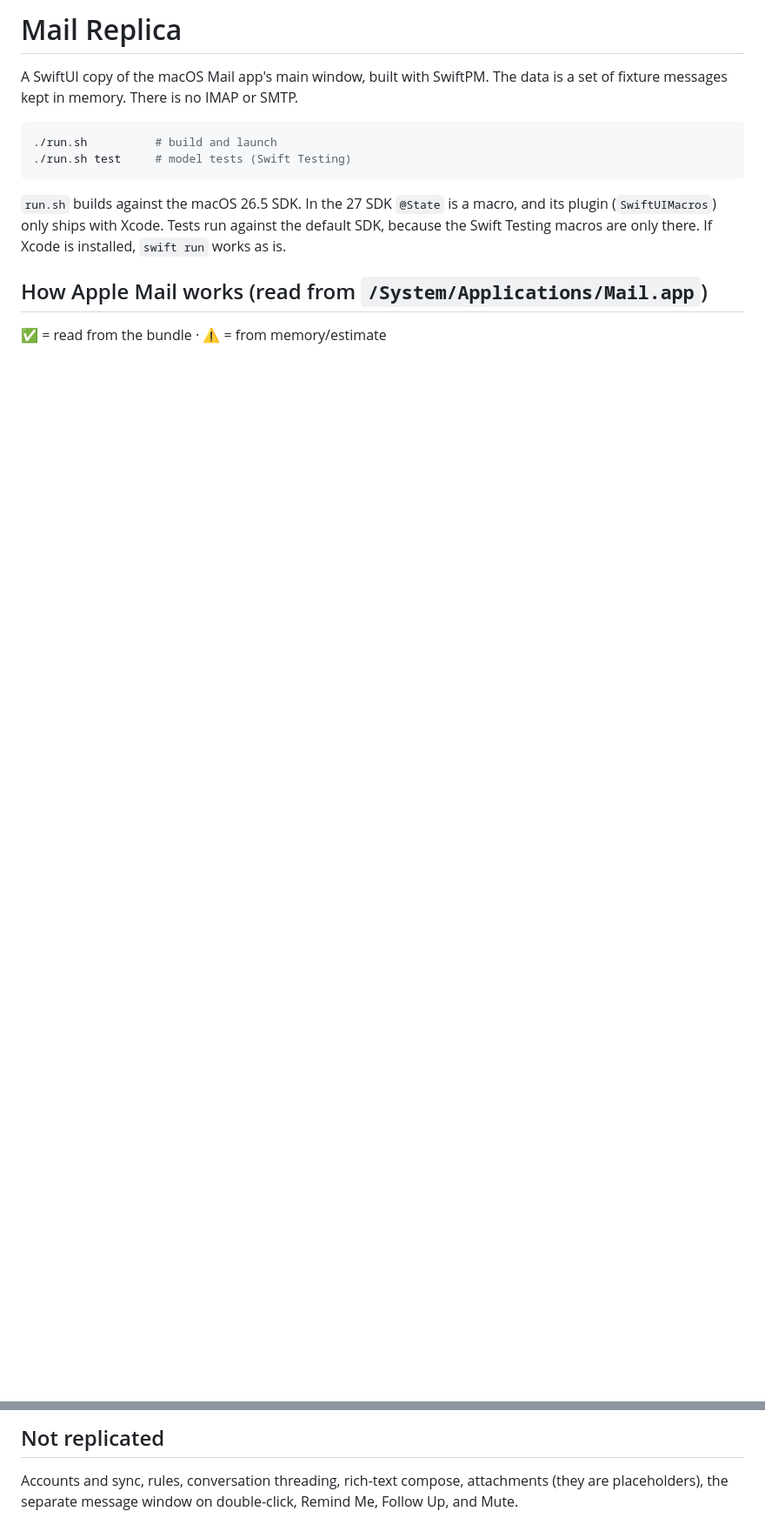
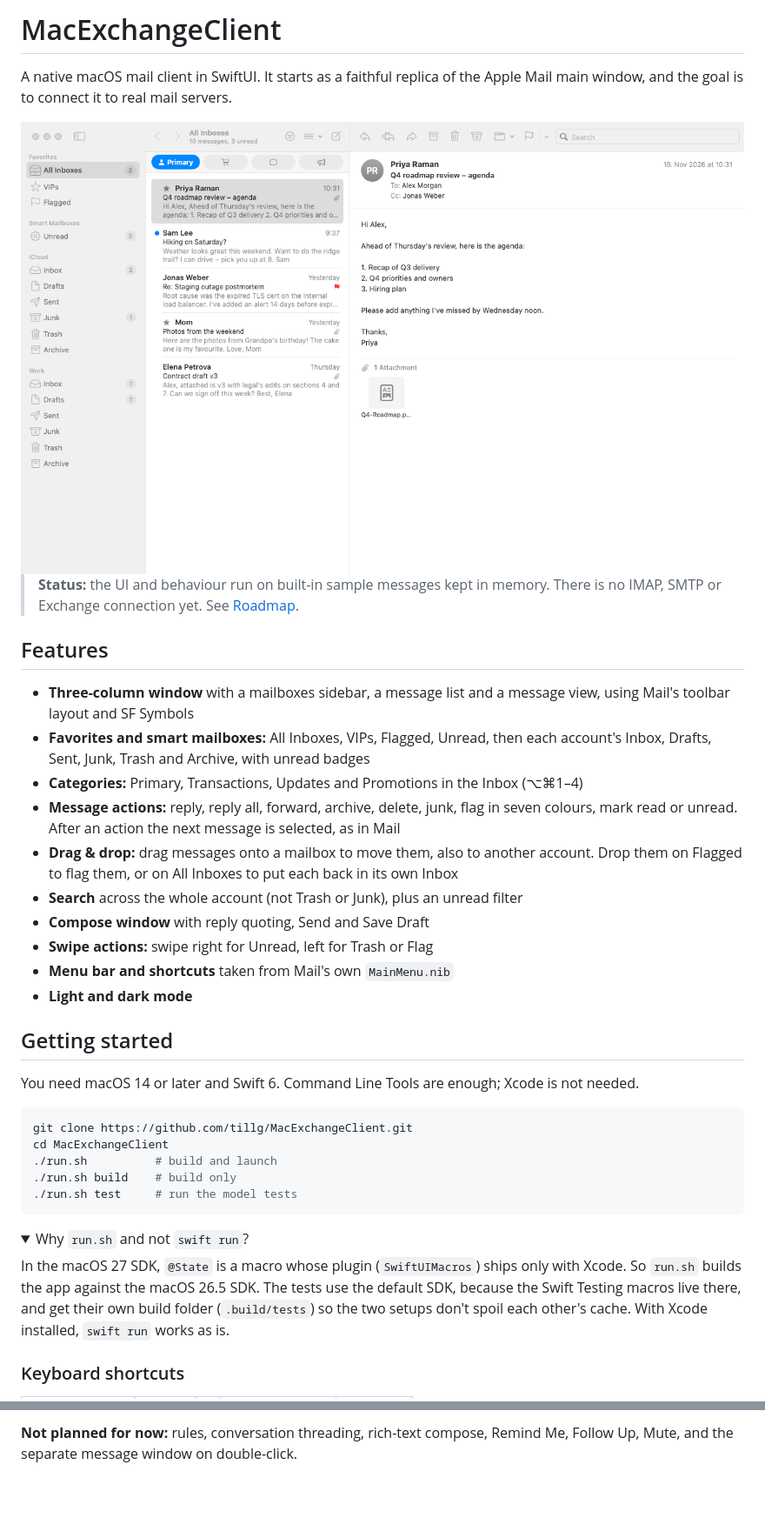
Before and after one commit to tillg/MacExchangeClient, a Markdown page: README.md, 2 parts joined by grey strips. Shown at 87% size. Rendered like a GitHub page; pictures changed too: docs/screenshots/light.png (added); folded sections open; blank space fills up the shorter version.

````diff
--- a/README.md
+++ b/README.md
@@ -1,15 +1,44 @@
-# Mail Replica
+# MacExchangeClient
 
-A SwiftUI copy of the macOS Mail app's main window, built with SwiftPM. The data is a set of fixture messages kept in memory. There is no IMAP or SMTP.
+A native macOS mail client in SwiftUI. It starts as a faithful replica of the Apple Mail main window, and the goal is to connect it to real mail servers.
+
+<picture>
+  <source media="(prefers-color-scheme: dark)" srcset="docs/screenshots/dark.png">
+  <img alt="Three-column mail window: mailboxes sidebar, message list with category bar, message view" src="docs/screenshots/light.png">
+</picture>
+
+> **Status:** the UI and behaviour run on built-in sample messages kept in memory. There is no IMAP, SMTP or Exchange connection yet. See [Roadmap](#roadmap).
+
+## Features
+
+- **Three-column window** with a mailboxes sidebar, a message list and a message view, using Mail's toolbar layout and SF Symbols
+- **Favorites and smart mailboxes:** All Inboxes, VIPs, Flagged, Unread, then each account's Inbox, Drafts, Sent, Junk, Trash and Archive, with unread badges
+- **Categories:** Primary, Transactions, Updates and Promotions in the Inbox (⌥⌘1–4)
+- **Message actions:** reply, reply all, forward, archive, delete, junk, flag in seven colours, mark read or unread. After an action the next message is selected, as in Mail
+- **Drag & drop:** drag messages onto a mailbox to move them, also to another account. Drop them on Flagged to flag them, or on All Inboxes to put each back in its own Inbox
+- **Search** across the whole account (not Trash or Junk), plus an unread filter
+- **Compose window** with reply quoting, Send and Save Draft
+- **Swipe actions:** swipe right for Unread, left for Trash or Flag
+- **Menu bar and shortcuts** taken from Mail's own `MainMenu.nib`
+- **Light and dark mode**
+
+## Getting started
+
+You need macOS 14 or later and Swift 6. Command Line Tools are enough; Xcode is not needed.
 
 ```sh
+git clone https://github.com/tillg/MacExchangeClient.git
+cd MacExchangeClient
 ./run.sh          # build and launch
-./run.sh test     # model tests (Swift Testing)
+./run.sh build    # build only
+./run.sh test     # run the model tests
 ```
 
-`run.sh` builds against the macOS 26.5 SDK. In the 27 SDK `@State` is a macro, and its plugin (`SwiftUIMacros`) only ships with Xcode. Tests run against the default SDK, because the Swift Testing macros are only there. If Xcode is installed, `swift run` works as is.
+<details>
+<summary>Why <code>run.sh</code> and not <code>swift run</code>?</summary>
 
-## How Apple Mail works (read from `/System/Applications/Mail.app`)
+In the macOS 27 SDK, `@State` is a macro whose plugin (`SwiftUIMacros`) ships only with Xcode. So `run.sh` builds the app against the macOS 26.5 SDK. The tests use the default SDK, because the Swift Testing macros live there, and get their own build folder (`.build/tests`) so the two setups don't spoil each other's cache. With Xcode installed, `swift run` works as is.
+</details>
 
-✅ = read from the bundle · ⚠️ = from memory/estimate
+### Keyboard shortcuts
 
@@ -32,4 +105,2 @@ A SwiftUI copy of the macOS Mail app's main window, built with SwiftPM. The data
 
-## Not replicated
-
-Accounts and sync, rules, conversation threading, rich-text compose, attachments (they are placeholders), the separate message window on double-click, Remind Me, Follow Up, and Mute.
+**Not planned for now:** rules, conversation threading, rich-text compose, Remind Me, Follow Up, Mute, and the separate message window on double-click.
````
Also changed, not shown: other parts of README.md (+57 -13 lines), docs/screenshots/dark.png (added).
